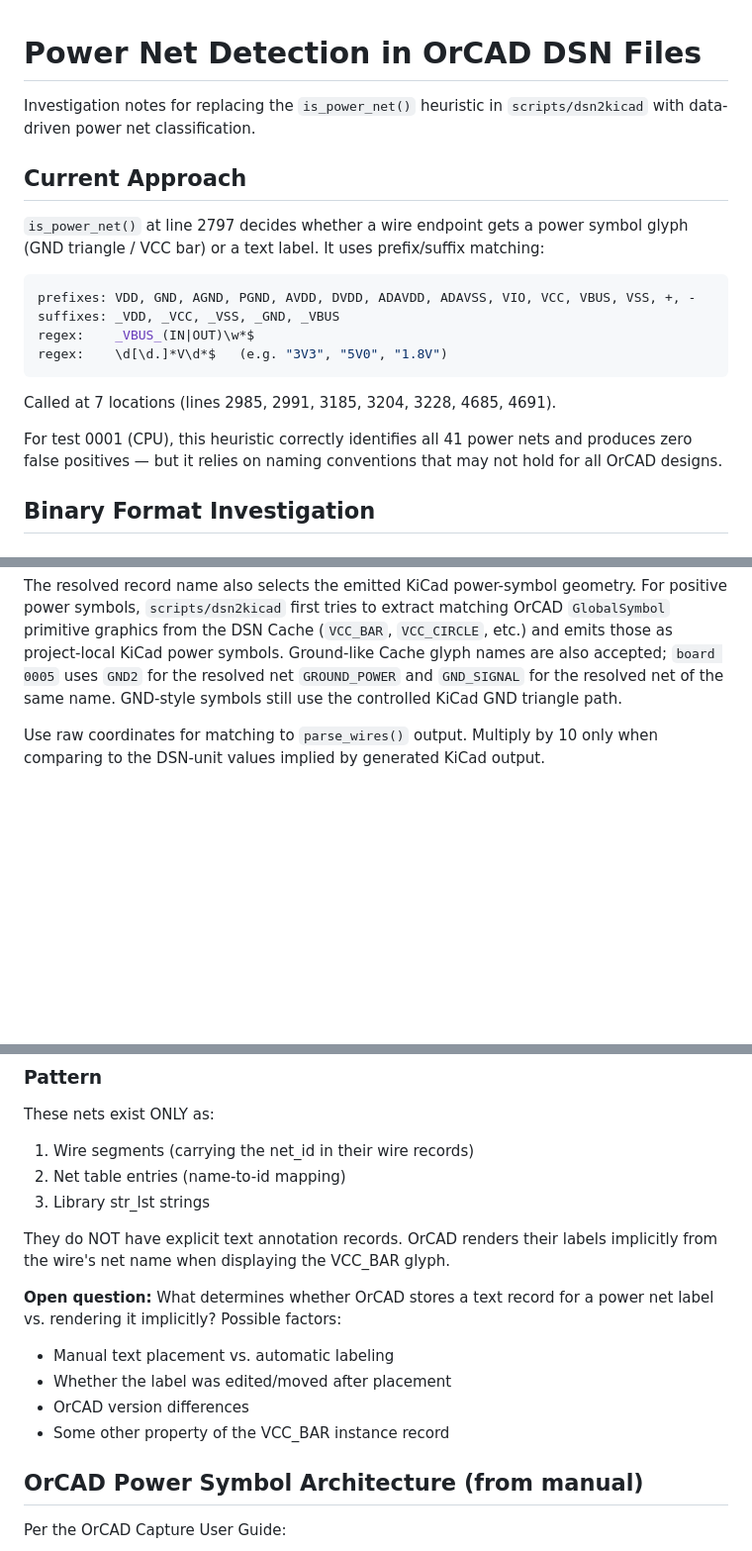
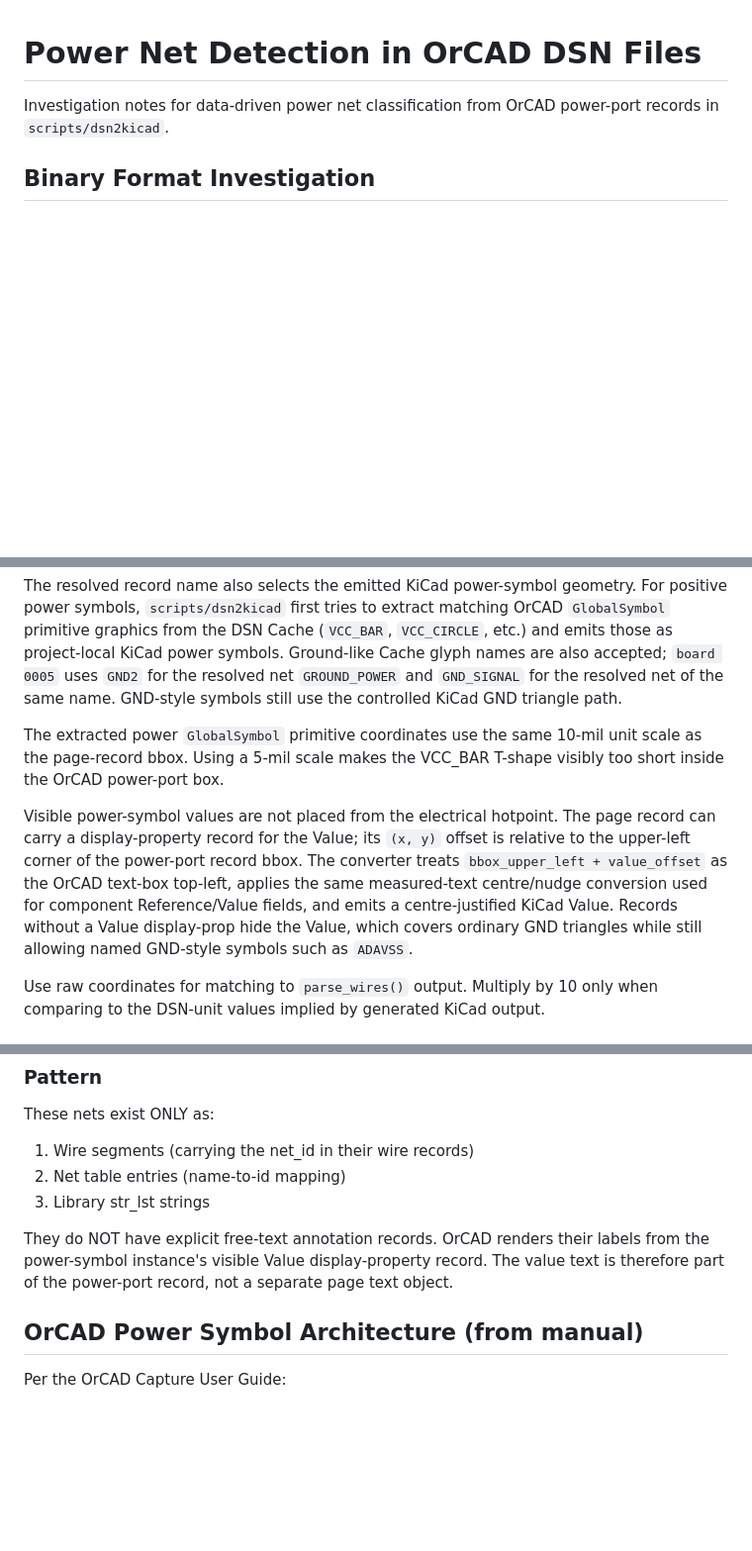
Before and after one commit to Andrei-Errapart/Orcad2Kicad, a Markdown page: POWER_NET_DETECTION.md, 3 parts joined by grey strips. Shown at 99% size. Rendered like a GitHub page; blank space fills up the shorter version.

````diff
--- a/POWER_NET_DETECTION.md
+++ b/POWER_NET_DETECTION.md
@@ -1,25 +1,7 @@
 # Power Net Detection in OrCAD DSN Files
 
-Investigation notes for replacing the `is_power_net()` heuristic in `scripts/dsn2kicad`
-with data-driven power net classification.
-
-## Current Approach
-
-`is_power_net()` at line 2797 decides whether a wire endpoint gets a power symbol
-glyph (GND triangle / VCC bar) or a text label. It uses prefix/suffix matching:
-
-```python
-prefixes: VDD, GND, AGND, PGND, AVDD, DVDD, ADAVDD, ADAVSS, VIO, VCC, VBUS, VSS, +, -
-suffixes: _VDD, _VCC, _VSS, _GND, _VBUS
-regex:    _VBUS_(IN|OUT)\w*$
-regex:    \d[\d.]*V\d*$   (e.g. "3V3", "5V0", "1.8V")
-```
-
-Called at 7 locations (lines 2985, 2991, 3185, 3204, 3228, 4685, 4691).
-
-For test 0001 (CPU), this heuristic correctly identifies all 41 power nets and
-produces zero false positives — but it relies on naming conventions that may not hold
-for all OrCAD designs.
+Investigation notes for data-driven power net classification from OrCAD
+power-port records in `scripts/dsn2kicad`.
 
 ## Binary Format Investigation
 
@@ -150,6 +132,19 @@ OrCAD `GlobalSymbol` primitive graphics from the DSN Cache (`VCC_BAR`,
 Ground-like Cache glyph names are also accepted; `board 0005` uses `GND2` for
 the resolved net `GROUND_POWER` and `GND_SIGNAL` for the resolved net of the
 same name. GND-style symbols still use the controlled KiCad GND triangle path.
+
+The extracted power `GlobalSymbol` primitive coordinates use the same 10-mil
+unit scale as the page-record bbox. Using a 5-mil scale makes the VCC_BAR
+T-shape visibly too short inside the OrCAD power-port box.
+
+Visible power-symbol values are not placed from the electrical hotpoint. The
+page record can carry a display-property record for the Value; its `(x, y)`
+offset is relative to the upper-left corner of the power-port record bbox. The
+converter treats `bbox_upper_left + value_offset` as the OrCAD text-box
+top-left, applies the same measured-text centre/nudge conversion used for
+component Reference/Value fields, and emits a centre-justified KiCad Value.
+Records without a Value display-prop hide the Value, which covers ordinary GND
+triangles while still allowing named GND-style symbols such as `ADAVSS`.
 
 Use raw coordinates for matching to `parse_wires()` output. Multiply by 10 only when
 comparing to the DSN-unit values implied by generated KiCad output.
@@ -289,15 +284,9 @@ These nets exist ONLY as:
 2. Net table entries (name-to-id mapping)
 3. Library str_lst strings
 
-They do NOT have explicit text annotation records. OrCAD renders their labels
-implicitly from the wire's net name when displaying the VCC_BAR glyph.
-
-**Open question:** What determines whether OrCAD stores a text record for a power
-net label vs. rendering it implicitly? Possible factors:
-- Manual text placement vs. automatic labeling
-- Whether the label was edited/moved after placement
-- OrCAD version differences
-- Some other property of the VCC_BAR instance record
+They do NOT have explicit free-text annotation records. OrCAD renders their labels
+from the power-symbol instance's visible Value display-property record. The value
+text is therefore part of the power-port record, not a separate page text object.
 
 ## OrCAD Power Symbol Architecture (from manual)
 
````
Also changed, not shown: other parts of POWER_NET_DETECTION.md (+14 -35 lines), ORCAD_FILE_FORMAT.md (+36 -5 lines), README.md (+15 -9 lines).
